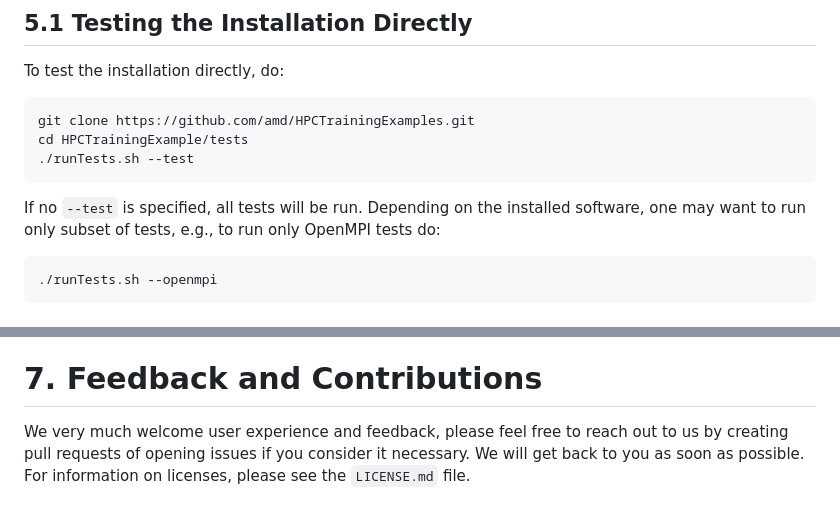
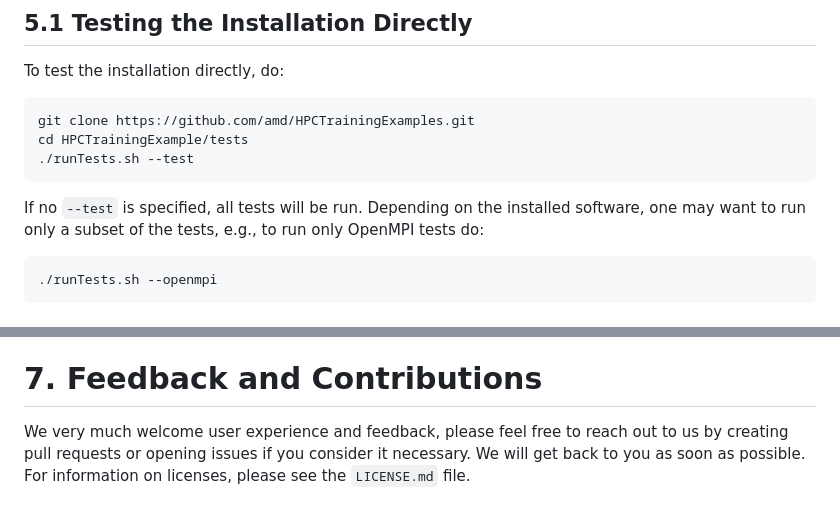
Before and after one commit to amd/HPCTrainingDock, a Markdown page: README.md, 2 parts joined by grey strips. GitHub-like rendering.

Commit message:
Fixed little typos in REAMDE

````diff
--- a/README.md
+++ b/README.md
@@ -443,7 +443,7 @@ cd HPCTrainingExample/tests
 ./runTests.sh --test
 ```
 
-If no `--test` is specified, all tests will be run. Depending on the installed software, one may want to run only subset of tests, e.g., to run only OpenMPI tests do:
+If no `--test` is specified, all tests will be run. Depending on the installed software, one may want to run only a subset of the tests, e.g., to run only OpenMPI tests do:
 
 ```bash
 ./runTests.sh --openmpi
@@ -481,4 +481,4 @@ This make command tars up the `rocm-6.1.2` directory and then the next build it
 
 # 7. Feedback and Contributions
 
-We very much welcome user experience and feedback, please feel free to reach out to us by creating pull requests of opening issues if you consider it necessary. We will get back to you as soon as possible. For information on licenses, please see the `LICENSE.md` file.
+We very much welcome user experience and feedback, please feel free to reach out to us by creating pull requests or opening issues if you consider it necessary. We will get back to you as soon as possible. For information on licenses, please see the `LICENSE.md` file.
````
